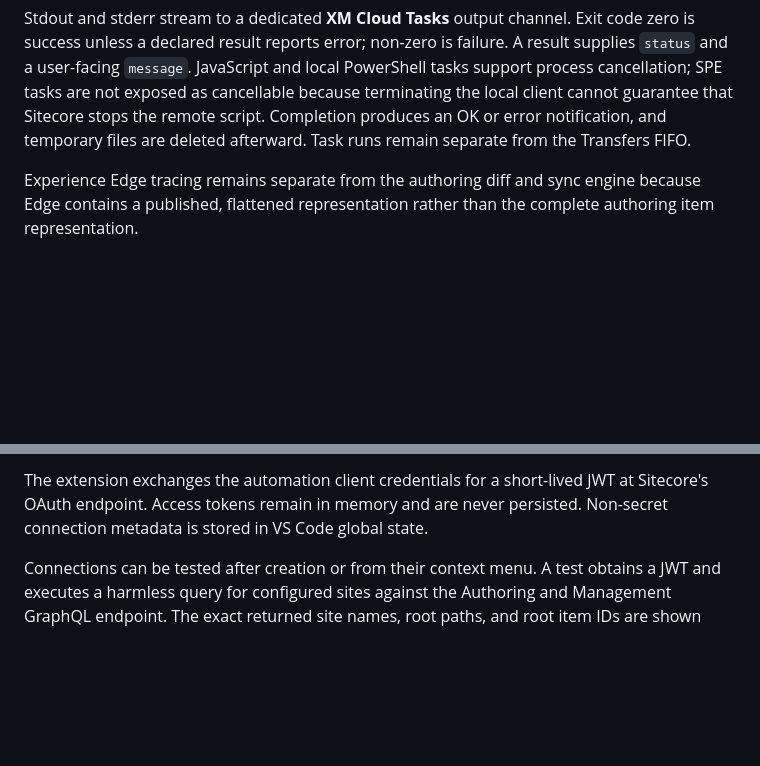
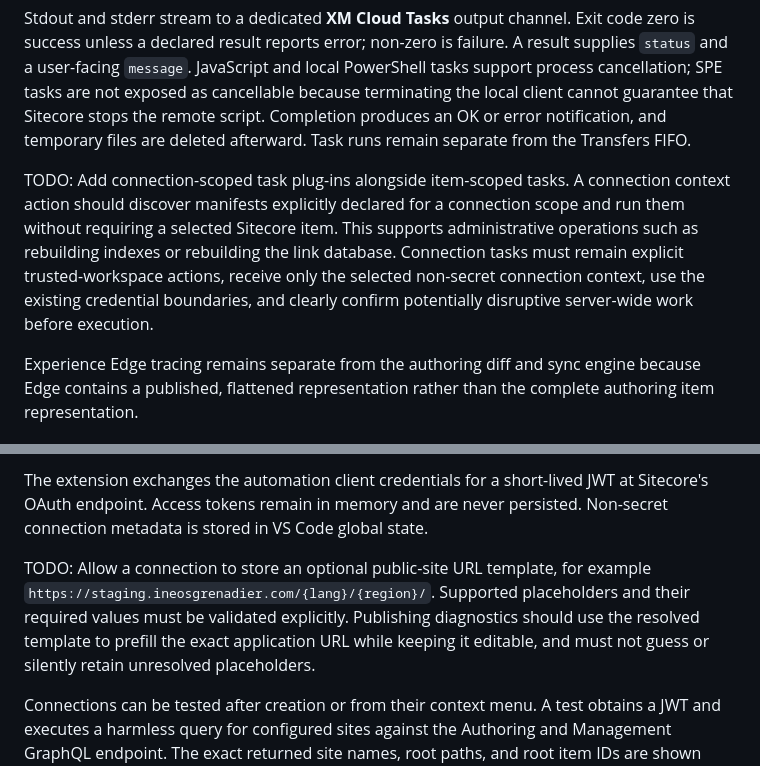
Before and after one commit to ozrentk/sitecore-sync, a Markdown page: PRODUCT_SPEC.md, 2 parts joined by grey strips. Drawn GitHub-style; blank space fills up the shorter version.

Commit message:
docs: add connection-level todos

```diff
--- a/PRODUCT_SPEC.md
+++ b/PRODUCT_SPEC.md
@@ -31,6 +31,8 @@ The modal slide-in tasks use this runtime for a single clicked ModalSlideInButto
 Existing local PowerShell execution remains supported and receives context and result paths as named parameters. The Authoring broker is not duplicated for PowerShell in version 0.9.3. A manifest can instead declare `spe-remoting`. Before collecting inputs or credentials, the runner checks whether the selected PowerShell host can discover the local `SPE` module. A missing module stops execution and offers to copy the current-user installation command or open the PowerShell Gallery package. SPE execution targets the clicked side's CM URL and uses Windows PowerShell on Windows. Before sending the task script, the launcher executes a read-only marker probe and requires the expected response. It translates the SPE client's malformed CLIXML error for rejected Sitecore credentials into an authentication failure. Only after validation does it send the server script plus its secret-free context through the SPE remoting service. The server script receives the deserialized context as its `Context` parameter. SPE credentials are requested only for SPE tasks, stored per connection in VS Code Secret Storage, passed to the local launcher through standard input, and replaced interactively after an authentication failure. Deleting a connection deletes its SPE credential. A 403 remains an authorization/configuration error rather than triggering credential replacement.
 
 Stdout and stderr stream to a dedicated **XM Cloud Tasks** output channel. Exit code zero is success unless a declared result reports error; non-zero is failure. A result supplies `status` and a user-facing `message`. JavaScript and local PowerShell tasks support process cancellation; SPE tasks are not exposed as cancellable because terminating the local client cannot guarantee that Sitecore stops the remote script. Completion produces an OK or error notification, and temporary files are deleted afterward. Task runs remain separate from the Transfers FIFO.
+
+TODO: Add connection-scoped task plug-ins alongside item-scoped tasks. A connection context action should discover manifests explicitly declared for a connection scope and run them without requiring a selected Sitecore item. This supports administrative operations such as rebuilding indexes or rebuilding the link database. Connection tasks must remain explicit trusted-workspace actions, receive only the selected non-secret connection context, use the existing credential boundaries, and clearly confirm potentially disruptive server-wide work before execution.
 
 Experience Edge tracing remains separate from the authoring diff and sync engine because Edge contains a published, flattened representation rather than the complete authoring item representation.
 
@@ -79,6 +81,8 @@ Each connection contains:
 - Default language: `en`, configurable per connection.
 
 The extension exchanges the automation client credentials for a short-lived JWT at Sitecore's OAuth endpoint. Access tokens remain in memory and are never persisted. Non-secret connection metadata is stored in VS Code global state.
+
+TODO: Allow a connection to store an optional public-site URL template, for example `https://staging.ineosgrenadier.com/{lang}/{region}/`. Supported placeholders and their required values must be validated explicitly. Publishing diagnostics should use the resolved template to prefill the exact application URL while keeping it editable, and must not guess or silently retain unresolved placeholders.
 
 Connections can be tested after creation or from their context menu. A test obtains a JWT and executes a harmless query for configured sites against the Authoring and Management GraphQL endpoint. The exact returned site names, root paths, and root item IDs are shown beneath the tested connection and in a searchable list; this helps explain differences from the sites visible to a user in Channels.
 
```
